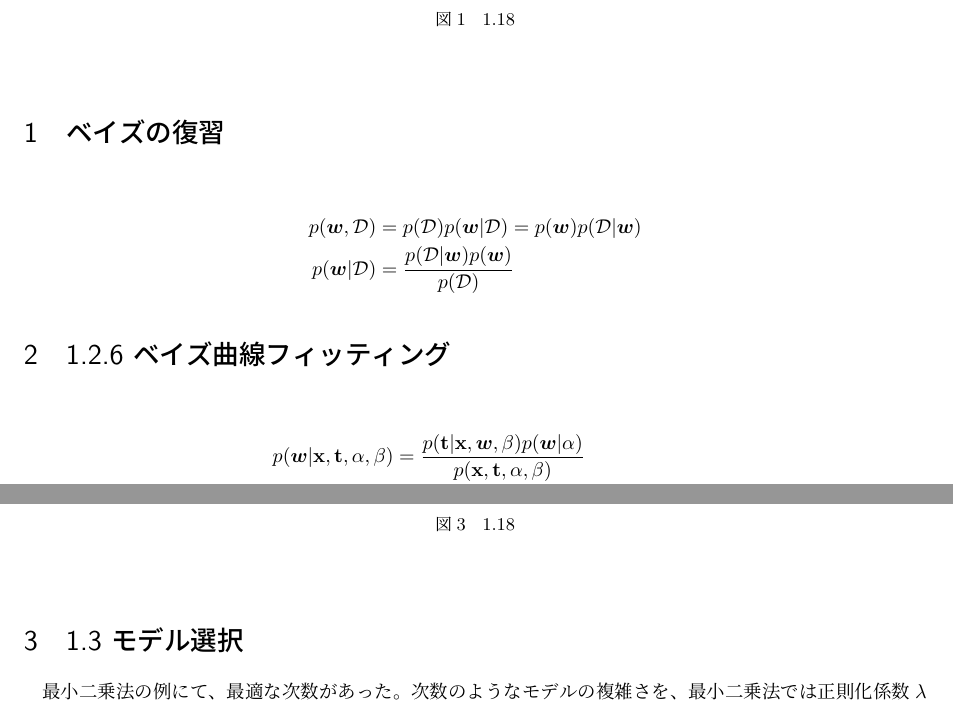
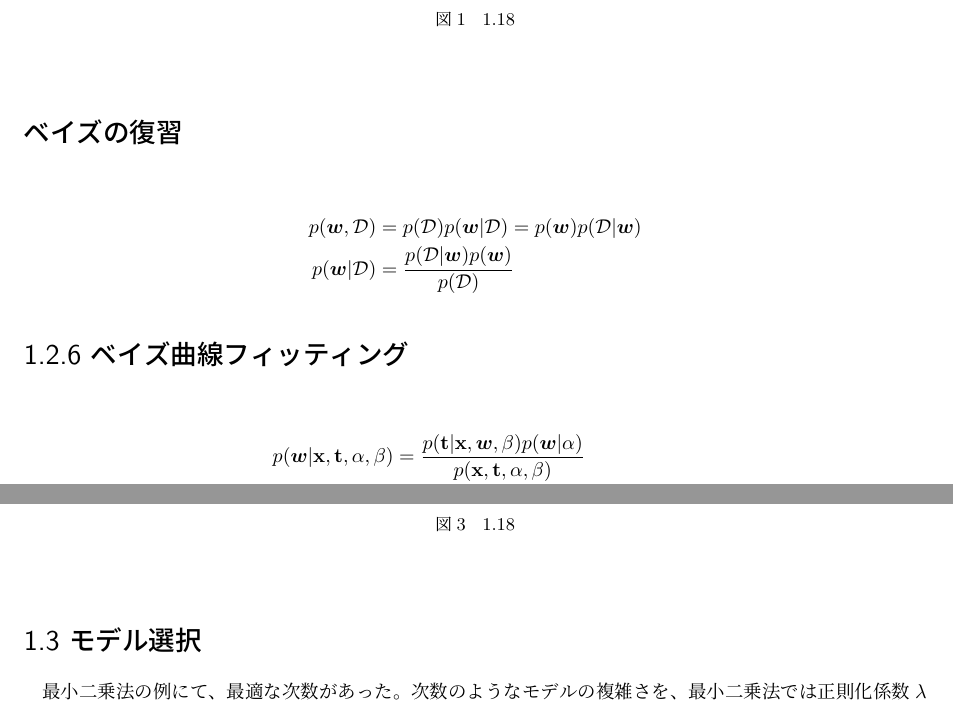
Before and after one commit to tomofumi-nakano/prml_126-13, a LaTeX document (paper.tex): two parts of pages 1 and 3 of 3, joined at a grey line, cut so that both start at the same text. Compiled offline with pLaTeX and dvipdfmx.

Commit message:
セクション番号削除

```diff
--- a/paper.tex
+++ b/paper.tex
@@ -19,14 +19,14 @@
 \begin{document}
 
 
-\section{ベイズの復習}
+\section*{ベイズの復習}
 
 \begin{eqnarray*}
   p(\w, \D)  & = & p(\D)p(\w|\D) = p(\w)p(\D|\w) \\
   p(\w|\D) & = & \frac{p(\D|\w)p(\w)}{p(\D)}
 \end{eqnarray*}
 
-\section{1.2.6 ベイズ曲線フィッティング}
+\section*{1.2.6 ベイズ曲線フィッティング}
 
 \begin{figure}
   \centering
@@ -75,7 +75,7 @@ p(t|x,\x,\t) = \N(t|m(x),s^2(x))  \ \ \ \ \ \ \ \ (1.69)
   \caption{1.17}
 \end{figure}
 
-\section{1.3 モデル選択}
+\section*{1.3 モデル選択}
 
 最小二乗法の例にて、最適な次数があった。
 次数のようなモデルの複雑さを、最小二乗法では正則化係数$\lambda$により制御するし、他の学習手法もそのようなパラメータがある。これらは未知の事例に対する予測が最も良いものを選びたい。
```
